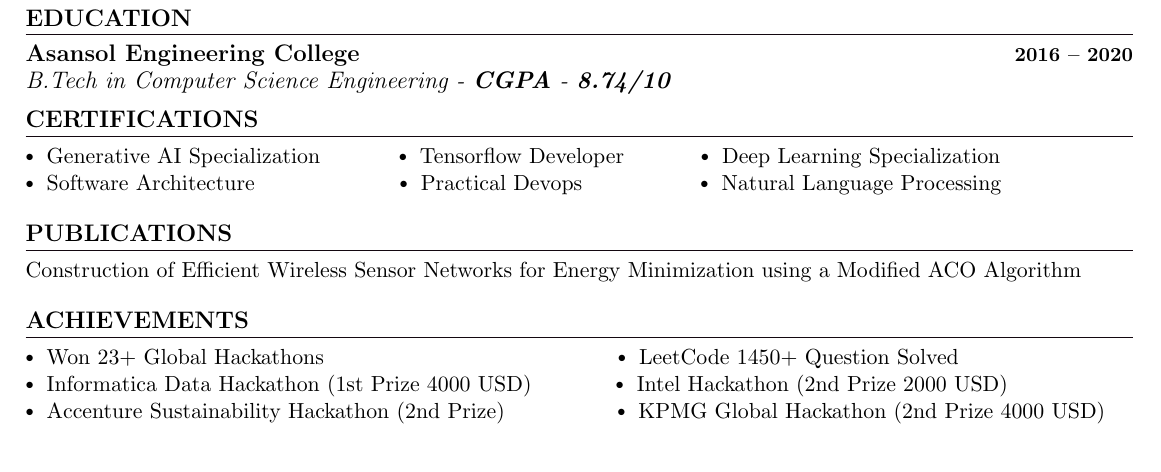
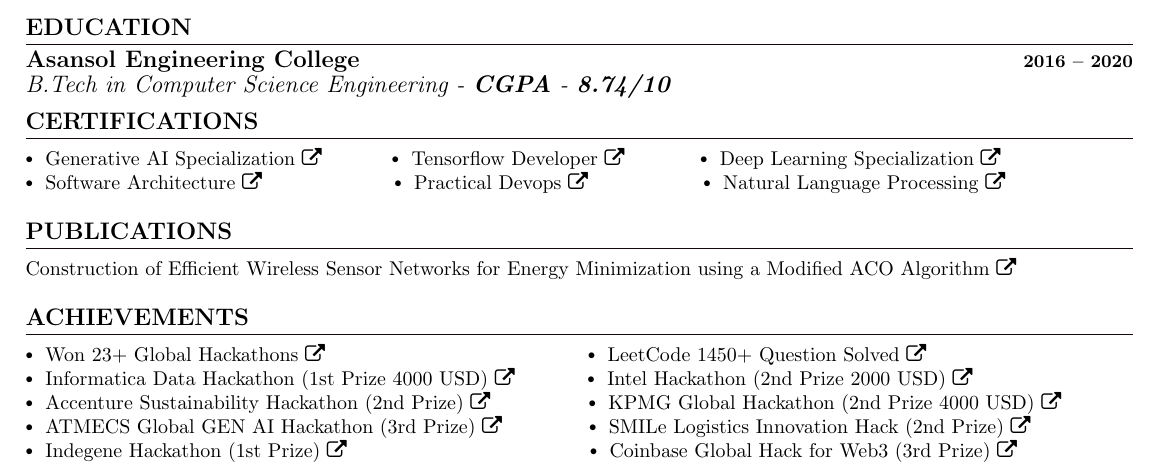
Before and after one commit to raj713335/Resume_Backend, a LaTeX document (main.tex): part of the page, cut so that both start at the same text. The pictures show the PDF file main.pdf that the author committed with the source.

Commit message:
:wrench: Initail Commit

```diff
--- a/main.tex
+++ b/main.tex
@@ -253,9 +253,3 @@
 %-----------CERTIFICATIONS---------------
 \section{CERTIFICATIONS}
 
-$\sbullet[.75] \hspace{0.1cm}${\href{https://www.coursera.org/account/accomplishments/specialization/certificate/HTW6T9JV6TWB}{ Generative AI Specialization }} \hspace{1cm}
-$\sbullet[.75] \hspace{0.1cm}${\href{https://www.coursera.org/account/accomplishments/specialization/certificate/VM84M4KYXB6Y}{ Tensorflow Developer}} \hspace{1.1cm}
-$\sbullet[.75] \hspace{0.1cm}${\href{https://www.coursera.org/account/accomplishments/specialization/certificate/8C3LD42HQ2J6}{ Deep Learning Specialization}} \\
-$\sbullet[.75] \hspace{0.1cm}${\href{https://www.udemy.com/certificate/UC-84855734-1563-4924-ae9a-8da1be5e8bdb/}{ Software Architecture}} \hspace{2.3cm}
-$\sbullet[.75] \hspace{0.1cm}${\href{https://www.udemy.com/certificate/UC-a39907b6-261c-44ec-aa44-9a58cbefebd9/}{ Practical Devops }} \hspace{1.7cm}
-$\sbullet[.75] \hspace{0.1cm}${\href{https://www.coursera.org/account/accomplishments/specialization/certificate/SHTEESHQQ8WR}{ Natural Language Processing}} \\
@@ -263,15 +263,9 @@ $\sbullet[.75] \hspace{0.1cm}${\href{https://www.coursera.org/account/accomplish
 
 \section{PUBLICATIONS}
 \noindent
-\href{https://doi.org/10.2174/2210327911666210120122610}{Construction of Efficient Wireless Sensor Networks for Energy Minimization using a Modified ACO Algorithm}
+\href{https://doi.org/10.2174/2210327911666210120122610}{Construction of Efficient Wireless Sensor Networks for Energy Minimization using a Modified ACO Algorithm \faExternalLink}
 
 
 \section{ACHIEVEMENTS}
 \noindent
 
-$\sbullet[.75] \hspace{0.1cm}${\href{https://www.hackerearth.com/@raj713335/}{ Won 23+ Global Hackathons }} \hspace{4.8cm}
-$\sbullet[.75] \hspace{0.1cm}${\href{https://leetcode.com/u/raj713335/}{ LeetCode 1450+ Question Solved }} \\
-$\sbullet[.75] \hspace{0.1cm}${\href{https://hack2skill.com/hack/informatica-deh-2024}{ Informatica Data Hackathon (1st Prize 4000 USD) }} \hspace{1.1cm}
-$\sbullet[.75] \hspace{0.1cm}${\href{https://www.hackerearth.com/challenges/hackathon/intel-oneapi-hackathon-for-open-innovation/}{ Intel Hackathon (2nd Prize 2000 USD) }} \\
-$\sbullet[.75] \hspace{0.1cm}${\href{https://www.hackerearth.com/challenges/hackathon/accenture-laterals-2/}{ Accenture Sustainability Hackathon (2nd Prize) }} \hspace{1.6cm}
-$\sbullet[.75] \hspace{0.1cm}${\href{https://www.hackerearth.com/challenges/hackathon/kpmgs-fullstack-azure-hiring-challenge/}{ KPMG Global Hackathon (2nd Prize 4000 USD) }} \hspace{1.6cm}
@@ -278,2 +278,6 @@ $\sbullet[.75] \hspace{0.1cm}${\href{https://www.hackerearth.com/challenges/hack
+$\sbullet[.75] \hspace{0.1cm}${\href{https://www.hackerearth.com/challenges/hackathon/atmecs-hackathon-2024/}{ ATMECS Global GEN AI Hackathon (3rd Prize) \faExternalLink}} \hspace{1.3cm}
+$\sbullet[.75] \hspace{0.1cm}${\href{https://www.hackerearth.com/challenges/hackathon/smile-logistics-innovation-hack/}{ SMILe Logistics Innovation Hack (2nd Prize) \faExternalLink}} \hspace{1.6cm}
+$\sbullet[.75] \hspace{0.1cm}${\href{https://www.hackerearth.com/challenges/hackathon/indegene-hackathon/}{ Indegene Hackathon (1st Prize) \faExternalLink}} \hspace{4.05cm}
+$\sbullet[.75] \hspace{0.1cm}${\href{https://buidl-the-future.hackerearth.com/}{ Coinbase Global Hack for Web3 (3rd Prize) \faExternalLink}} \hspace{1.6cm}
 
 \end{document}
```
Also changed, not shown: main.pdf, main.tex (14 more changed lines), 4 other files.
